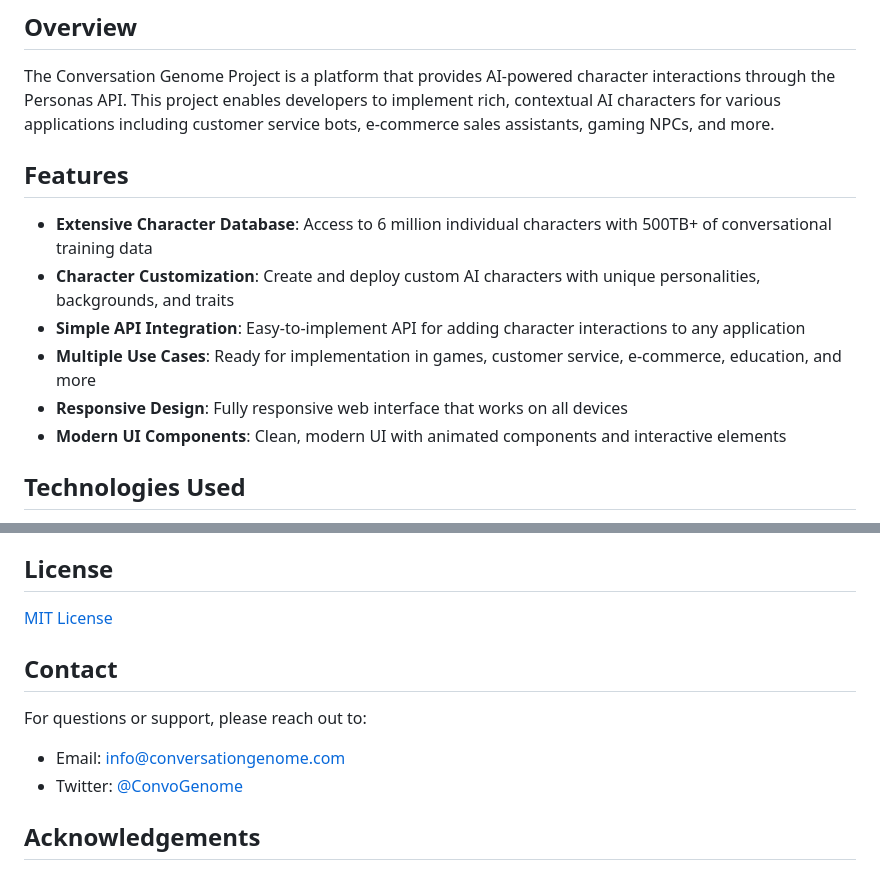
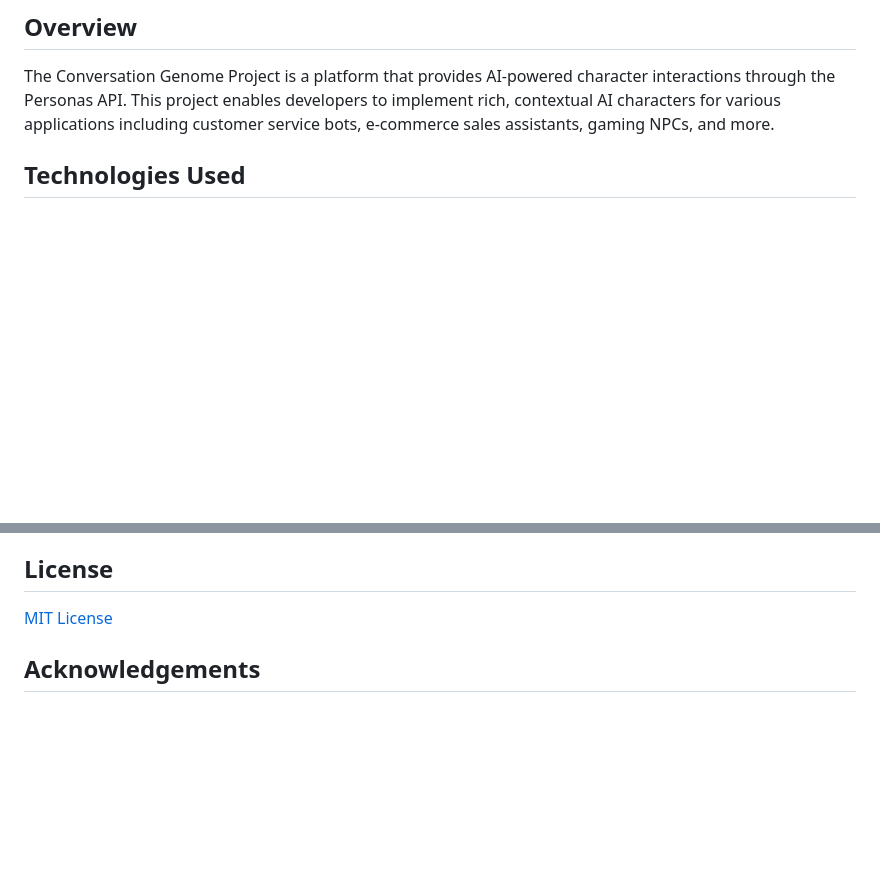
Before and after one commit to Brayheart/ai_landing_page, a Markdown page: README.md, 2 parts joined by grey strips. Drawn GitHub-style; blank space fills up the shorter version.

```diff
--- a/README.md
+++ b/README.md
@@ -3,15 +3,6 @@
 ## Overview
 
 The Conversation Genome Project is a platform that provides AI-powered character interactions through the Personas API. This project enables developers to implement rich, contextual AI characters for various applications including customer service bots, e-commerce sales assistants, gaming NPCs, and more.
-
-## Features
-
-- **Extensive Character Database**: Access to 6 million individual characters with 500TB+ of conversational training data
-- **Character Customization**: Create and deploy custom AI characters with unique personalities, backgrounds, and traits
-- **Simple API Integration**: Easy-to-implement API for adding character interactions to any application
-- **Multiple Use Cases**: Ready for implementation in games, customer service, e-commerce, education, and more
-- **Responsive Design**: Fully responsive web interface that works on all devices
-- **Modern UI Components**: Clean, modern UI with animated components and interactive elements
 
 ## Technologies Used
 
@@ -138,12 +129,6 @@ While this repository contains the marketing website, API documentation can be f
 
 [MIT License](LICENSE)
 
-## Contact
-
-For questions or support, please reach out to:
-- Email: info@conversationgenome.com
-- Twitter: [@ConvoGenome](https://twitter.com/ConvoGenome)
-
 ## Acknowledgements
 
 - Font icons provided by [FontAwesome](https://fontawesome.com/)
```
